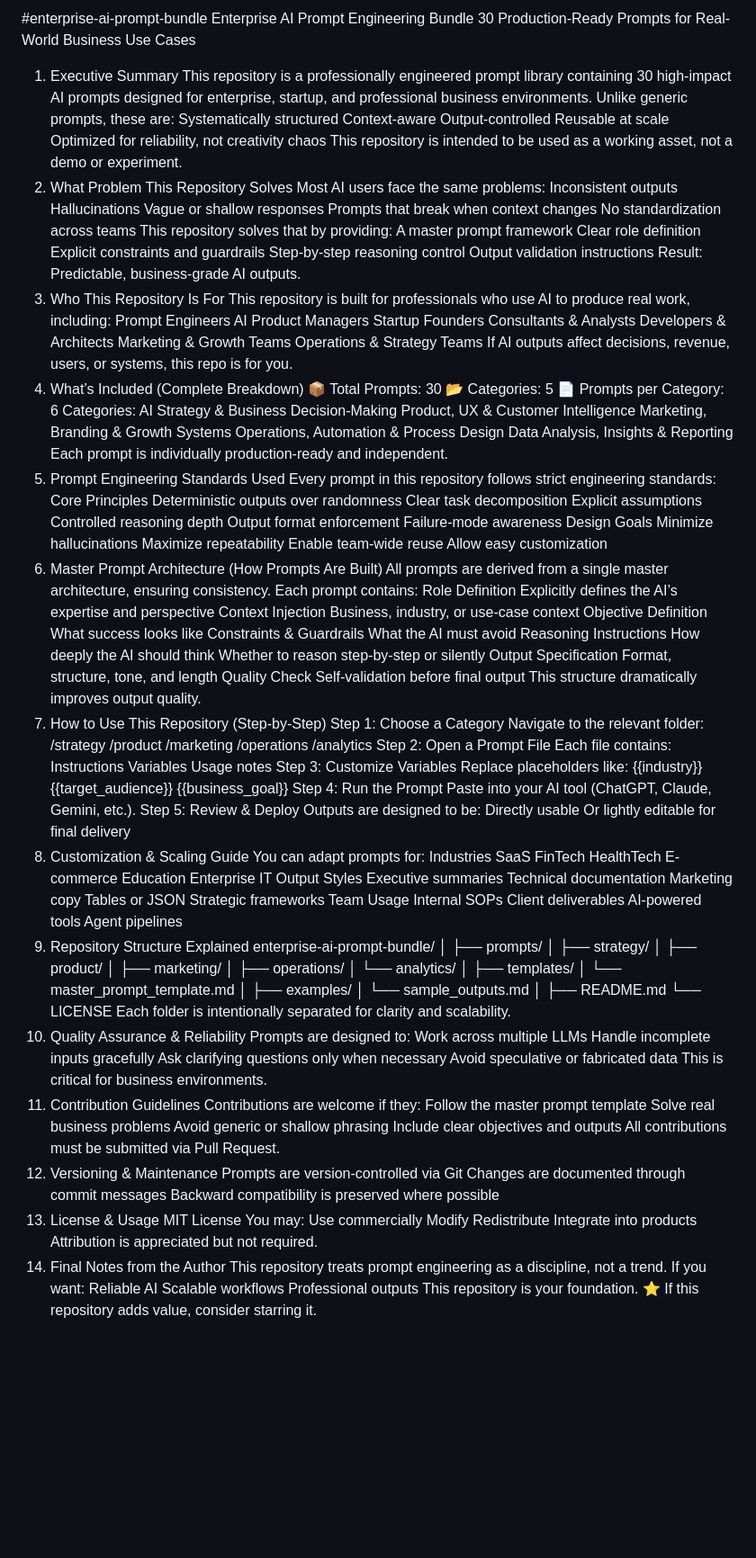
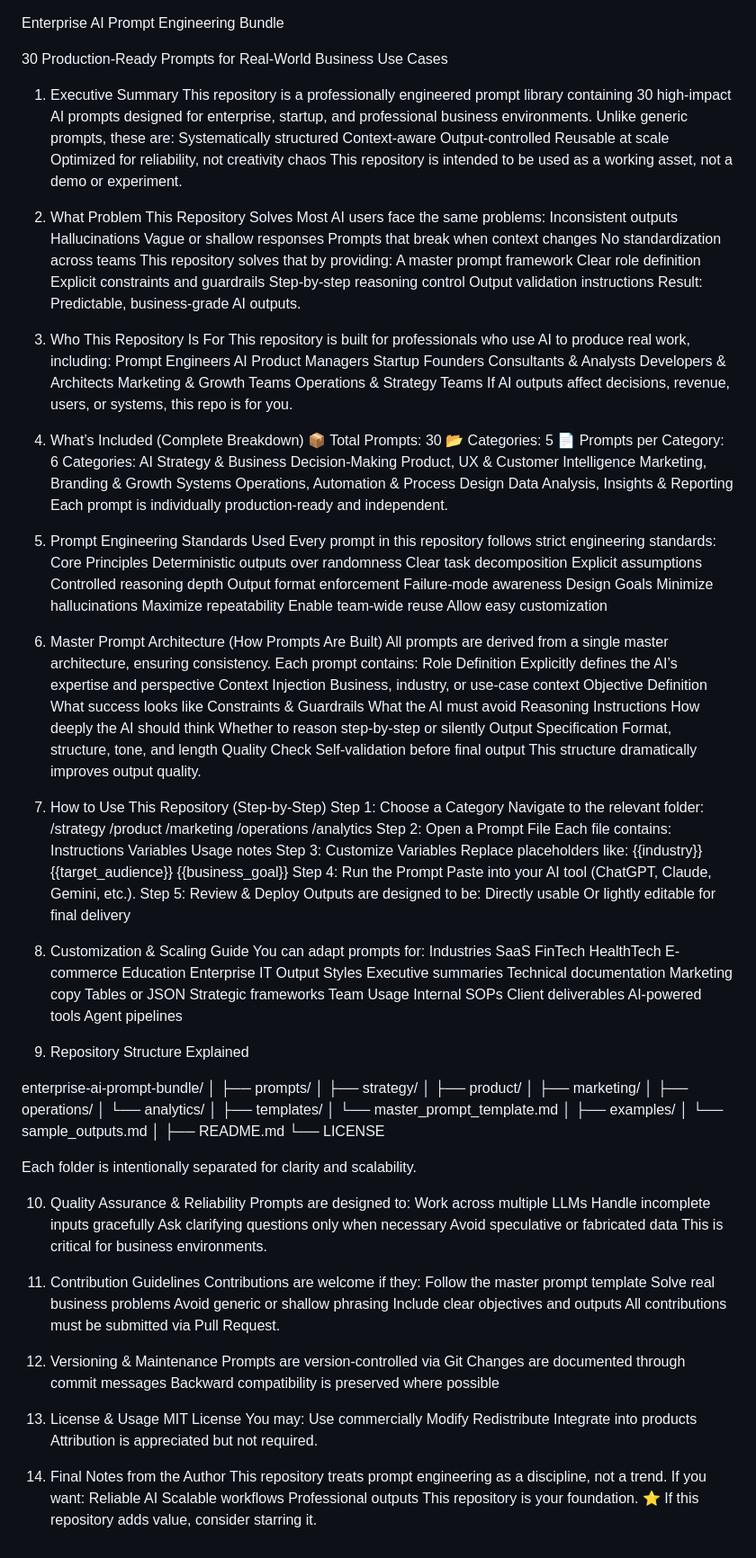
Before and after one commit to designwitharyveer/enterprise-ai-prompt-bundle, a Markdown page: README.md, the part around the change. Shown at 90% size. GitHub-like rendering; blank space fills up the shorter version.

Commit message:
docs: add polished README for enterprise prompt engineering bundle
Added a detailed, market-ready README outlining the purpose,
design principles, and professional usage of the prompt bundle.

The documentation emphasizes:
- Deterministic, reusable prompt design
- Real-world business applications
- Scalable prompt architecture
- Clear onboarding for new users and contributors

```diff
--- a/README.md
+++ b/README.md
@@ -1,6 +1,7 @@
-#enterprise-ai-prompt-bundle
 Enterprise AI Prompt Engineering Bundle
+
 30 Production-Ready Prompts for Real-World Business Use Cases
+
 1. Executive Summary
 This repository is a professionally engineered prompt library containing 30 high-impact AI prompts designed for enterprise, startup, and professional business environments.
 Unlike generic prompts, these are:
@@ -10,6 +11,7 @@ Output-controlled
 Reusable at scale
 Optimized for reliability, not creativity chaos
 This repository is intended to be used as a working asset, not a demo or experiment.
+
 2. What Problem This Repository Solves
 Most AI users face the same problems:
 Inconsistent outputs
@@ -24,6 +26,7 @@ Explicit constraints and guardrails
 Step-by-step reasoning control
 Output validation instructions
 Result: Predictable, business-grade AI outputs.
+
 3. Who This Repository Is For
 This repository is built for professionals who use AI to produce real work, including:
 Prompt Engineers
@@ -34,6 +37,7 @@ Developers & Architects
 Marketing & Growth Teams
 Operations & Strategy Teams
 If AI outputs affect decisions, revenue, users, or systems, this repo is for you.
+
 4. What’s Included (Complete Breakdown)
 📦 Total Prompts: 30
 📂 Categories: 5
@@ -45,6 +49,7 @@ Marketing, Branding & Growth Systems
 Operations, Automation & Process Design
 Data Analysis, Insights & Reporting
 Each prompt is individually production-ready and independent.
+
 5. Prompt Engineering Standards Used
 Every prompt in this repository follows strict engineering standards:
 Core Principles
@@ -59,6 +64,7 @@ Minimize hallucinations
 Maximize repeatability
 Enable team-wide reuse
 Allow easy customization
+
 6. Master Prompt Architecture (How Prompts Are Built)
 All prompts are derived from a single master architecture, ensuring consistency.
 Each prompt contains:
@@ -78,6 +84,7 @@ Format, structure, tone, and length
 Quality Check
 Self-validation before final output
 This structure dramatically improves output quality.
+
 7. How to Use This Repository (Step-by-Step)
 Step 1: Choose a Category
 Navigate to the relevant folder:
@@ -102,6 +109,7 @@ Step 5: Review & Deploy
 Outputs are designed to be:
 Directly usable
 Or lightly editable for final delivery
+
 8. Customization & Scaling Guide
 You can adapt prompts for:
 Industries
@@ -122,7 +130,9 @@ Internal SOPs
 Client deliverables
 AI-powered tools
 Agent pipelines
+
 9. Repository Structure Explained
+
 enterprise-ai-prompt-bundle/
 │
 ├── prompts/
@@ -140,7 +150,9 @@ enterprise-ai-prompt-bundle/
 │
 ├── README.md
 └── LICENSE
+
 Each folder is intentionally separated for clarity and scalability.
+
 10. Quality Assurance & Reliability
 Prompts are designed to:
 Work across multiple LLMs
@@ -148,6 +160,7 @@ Handle incomplete inputs gracefully
 Ask clarifying questions only when necessary
 Avoid speculative or fabricated data
 This is critical for business environments.
+
 11. Contribution Guidelines
 Contributions are welcome if they:
 Follow the master prompt template
@@ -155,10 +168,12 @@ Solve real business problems
 Avoid generic or shallow phrasing
 Include clear objectives and outputs
 All contributions must be submitted via Pull Request.
+
 12. Versioning & Maintenance
 Prompts are version-controlled via Git
 Changes are documented through commit messages
 Backward compatibility is preserved where possible
+
 13. License & Usage
 MIT License
 You may:
@@ -167,6 +182,7 @@ Modify
 Redistribute
 Integrate into products
 Attribution is appreciated but not required.
+
 14. Final Notes from the Author
 This repository treats prompt engineering as a discipline, not a trend.
 If you want:
```
